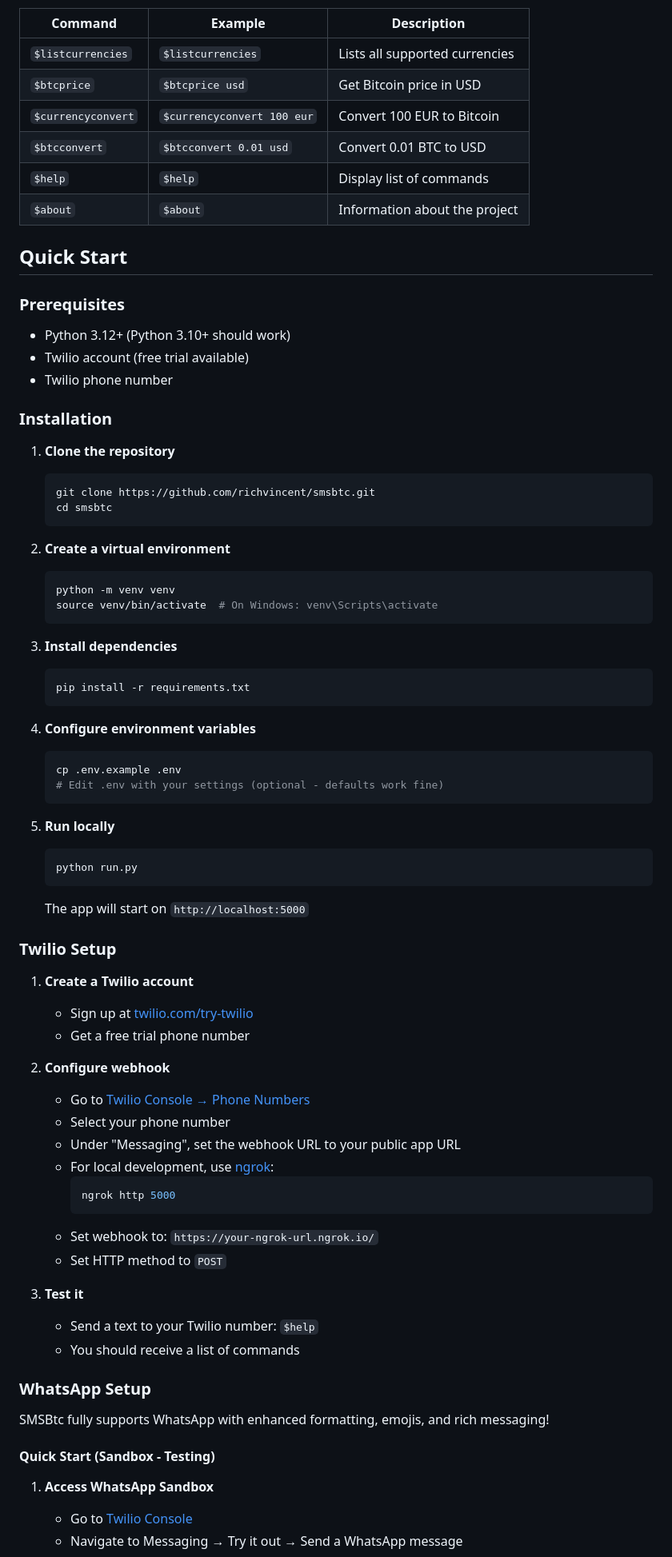
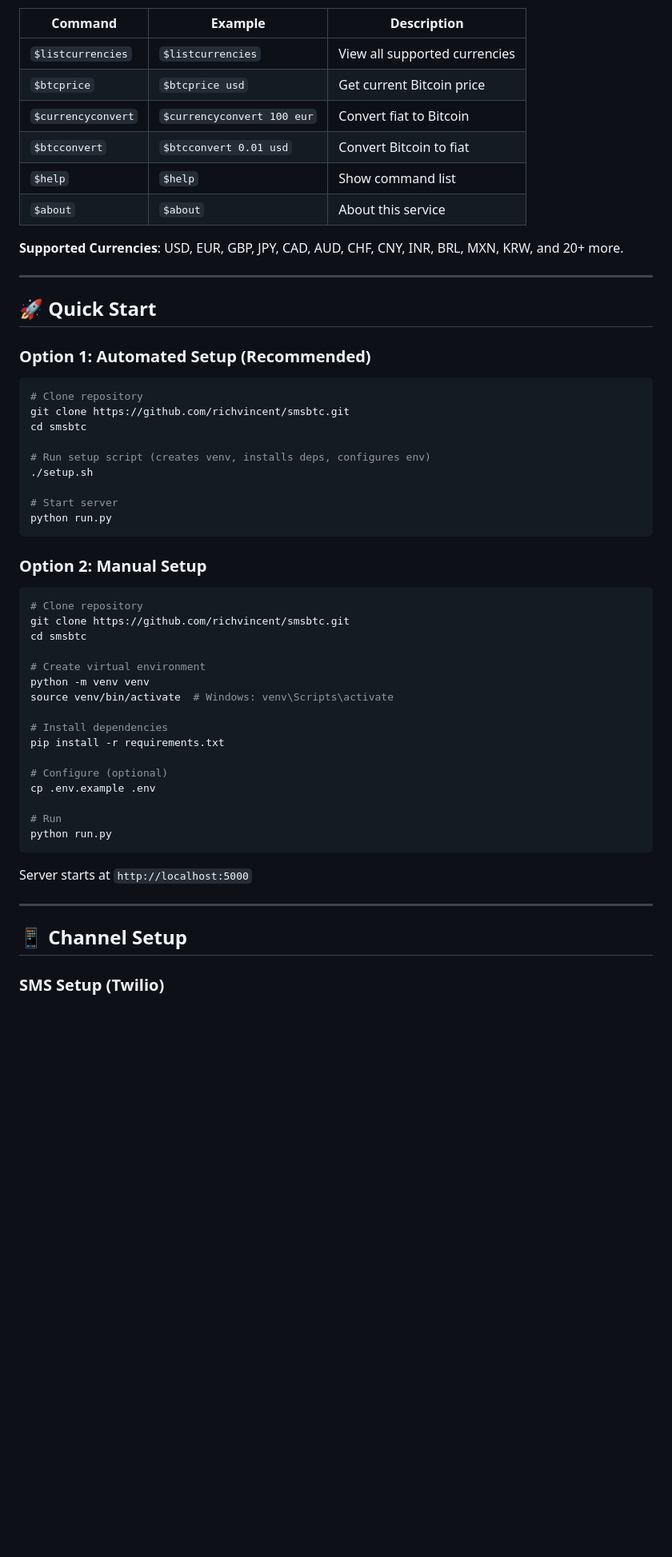
Before and after one commit to richvincent/smsbtc, a Markdown page: README.md, the part around one of its changes. Shown at 80% size. Rendered like a GitHub page; blank space fills up the shorter version.

````diff
--- a/README.md
+++ b/README.md
@@ -22,80 +74,59 @@ Send text messages to your Twilio phone number using these commands:
 
 | Command | Example | Description |
 |---------|---------|-------------|
-| `$listcurrencies` | `$listcurrencies` | Lists all supported currencies |
-| `$btcprice` | `$btcprice usd` | Get Bitcoin price in USD |
-| `$currencyconvert` | `$currencyconvert 100 eur` | Convert 100 EUR to Bitcoin |
-| `$btcconvert` | `$btcconvert 0.01 usd` | Convert 0.01 BTC to USD |
-| `$help` | `$help` | Display list of commands |
-| `$about` | `$about` | Information about the project |
+| `$listcurrencies` | `$listcurrencies` | View all supported currencies |
+| `$btcprice` | `$btcprice usd` | Get current Bitcoin price |
+| `$currencyconvert` | `$currencyconvert 100 eur` | Convert fiat to Bitcoin |
+| `$btcconvert` | `$btcconvert 0.01 usd` | Convert Bitcoin to fiat |
+| `$help` | `$help` | Show command list |
+| `$about` | `$about` | About this service |
 
-## Quick Start
+**Supported Currencies**: USD, EUR, GBP, JPY, CAD, AUD, CHF, CNY, INR, BRL, MXN, KRW, and 20+ more.
 
-### Prerequisites
+---
 
-- Python 3.12+ (Python 3.10+ should work)
-- Twilio account (free trial available)
-- Twilio phone number
+## 🚀 Quick Start
 
-### Installation
+### Option 1: Automated Setup (Recommended)
 
-1. **Clone the repository**
-   ```bash
-   git clone https://github.com/richvincent/smsbtc.git
-   cd smsbtc
-   ```
+```bash
+# Clone repository
+git clone https://github.com/richvincent/smsbtc.git
+cd smsbtc
 
-2. **Create a virtual environment**
-   ```bash
-   python -m venv venv
-   source venv/bin/activate  # On Windows: venv\Scripts\activate
-   ```
+# Run setup script (creates venv, installs deps, configures env)
+./setup.sh
 
-3. **Install dependencies**
-   ```bash
-   pip install -r requirements.txt
-   ```
+# Start server
+python run.py
+```
 
-4. **Configure environment variables**
-   ```bash
-   cp .env.example .env
-   # Edit .env with your settings (optional - defaults work fine)
-   ```
+### Option 2: Manual Setup
 
-5. **Run locally**
-   ```bash
-   python run.py
-   ```
-   The app will start on `http://localhost:5000`
+```bash
+# Clone repository
+git clone https://github.com/richvincent/smsbtc.git
+cd smsbtc
 
-### Twilio Setup
+# Create virtual environment
+python -m venv venv
+source venv/bin/activate  # Windows: venv\Scripts\activate
 
-1. **Create a Twilio account**
-   - Sign up at [twilio.com/try-twilio](https://www.twilio.com/try-twilio)
-   - Get a free trial phone number
+# Install dependencies
+pip install -r requirements.txt
 
-2. **Configure webhook**
-   - Go to [Twilio Console → Phone Numbers](https://console.twilio.com/phone-numbers)
-   - Select your phone number
-   - Under "Messaging", set the webhook URL to your public app URL
-   - For local development, use [ngrok](https://ngrok.com/):
-     ```bash
-     ngrok http 5000
-     ```
-   - Set webhook to: `https://your-ngrok-url.ngrok.io/`
-   - Set HTTP method to `POST`
+# Configure (optional)
+cp .env.example .env
 
-3. **Test it**
-   - Send a text to your Twilio number: `$help`
-   - You should receive a list of commands
+# Run
+python run.py
+```
 
-### WhatsApp Setup
+Server starts at `http://localhost:5000`
 
-SMSBtc fully supports WhatsApp with enhanced formatting, emojis, and rich messaging!
+---
 
-#### Quick Start (Sandbox - Testing)
+## 📱 Channel Setup
 
-1. **Access WhatsApp Sandbox**
-   - Go to [Twilio Console](https://console.twilio.com)
-   - Navigate to Messaging → Try it out → Send a WhatsApp message
+### SMS Setup (Twilio)
 
````
Also changed, not shown: other parts of README.md (+336 -208 lines).
